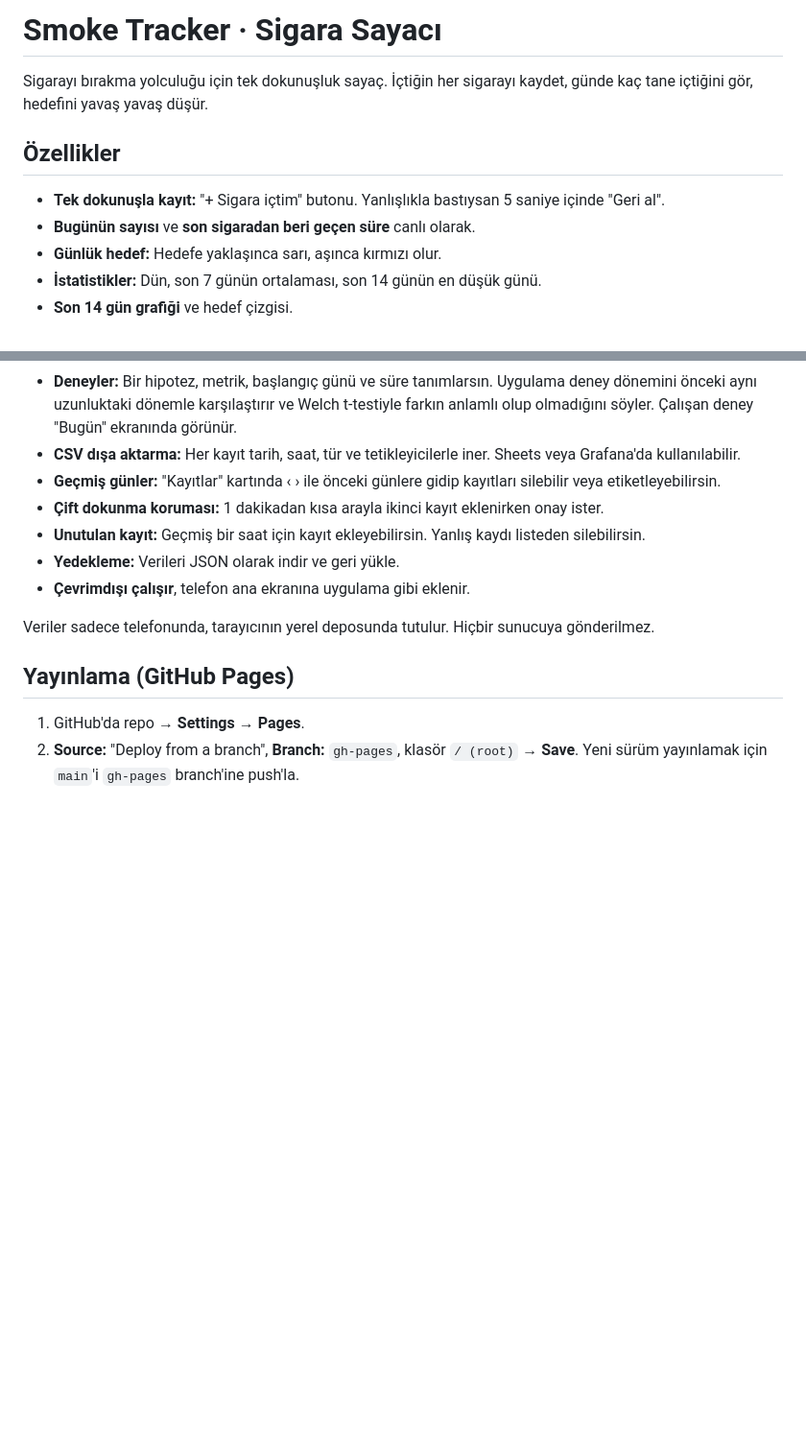
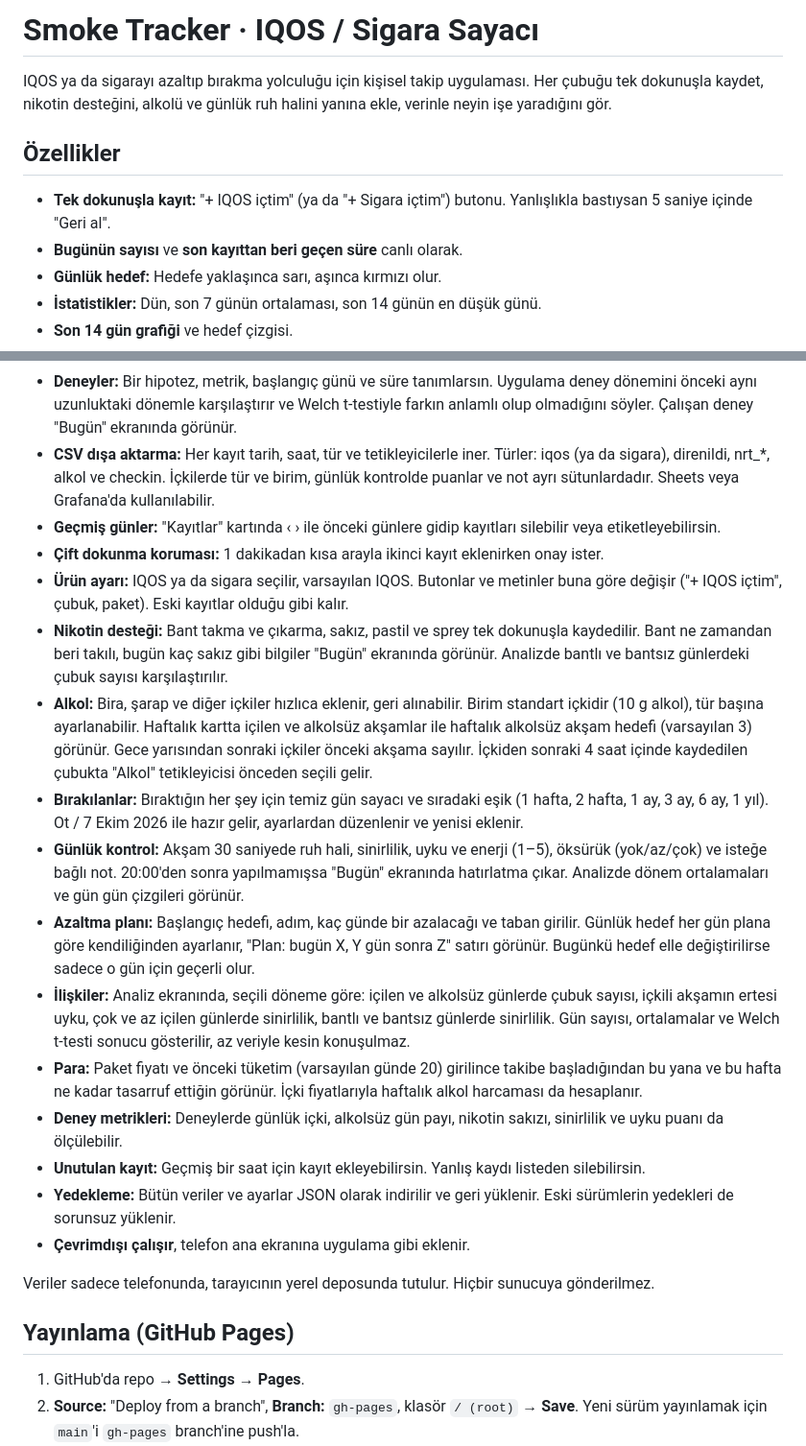
Before and after one commit to hakankanmaz/smoke-tracker, a Markdown page: README.md, 2 parts joined by grey strips. Shown at 96% size. Rendered like a GitHub page; blank space fills up the shorter version.

Commit message:
Update README feature list for IQOS, NRT, alcohol and check-ins
Co-Authored-By: Claude Opus 5.5 <noreply@anthropic.com>
Claude-Session: https://claude.ai/code/session_01F3N53GXqx8wKMZoavC6ySK

```diff
--- a/README.md
+++ b/README.md
@@ -1,11 +1,11 @@
-# Smoke Tracker · Sigara Sayacı
+# Smoke Tracker · IQOS / Sigara Sayacı
 
-Sigarayı bırakma yolculuğu için tek dokunuşluk sayaç. İçtiğin her sigarayı kaydet, günde kaç tane içtiğini gör, hedefini yavaş yavaş düşür.
+IQOS ya da sigarayı azaltıp bırakma yolculuğu için kişisel takip uygulaması. Her çubuğu tek dokunuşla kaydet, nikotin desteğini, alkolü ve günlük ruh halini yanına ekle, verinle neyin işe yaradığını gör.
 
 ## Özellikler
 
-- **Tek dokunuşla kayıt:** "+ Sigara içtim" butonu. Yanlışlıkla bastıysan 5 saniye içinde "Geri al".
-- **Bugünün sayısı** ve **son sigaradan beri geçen süre** canlı olarak.
+- **Tek dokunuşla kayıt:** "+ IQOS içtim" (ya da "+ Sigara içtim") butonu. Yanlışlıkla bastıysan 5 saniye içinde "Geri al".
+- **Bugünün sayısı** ve **son kayıttan beri geçen süre** canlı olarak.
 - **Günlük hedef:** Hedefe yaklaşınca sarı, aşınca kırmızı olur.
 - **İstatistikler:** Dün, son 7 günün ortalaması, son 14 günün en düşük günü.
 - **Son 14 gün grafiği** ve hedef çizgisi.
@@ -24,11 +24,20 @@ Sigarayı bırakma yolculuğu için tek dokunuşluk sayaç. İçtiğin her sigar
   - Rutin metrikleri: günlük sayı, ilk sigara saati, ilk 2 saatteki sigara, 21:00 sonrası, otomatik sigara payı ve medyan ara. Önceki dönemle farkı da gösterir.
   - Saatleri tahmini olan günler (~) saat bazlı metriklere katılmaz.
 - **Deneyler:** Bir hipotez, metrik, başlangıç günü ve süre tanımlarsın. Uygulama deney dönemini önceki aynı uzunluktaki dönemle karşılaştırır ve Welch t-testiyle farkın anlamlı olup olmadığını söyler. Çalışan deney "Bugün" ekranında görünür.
-- **CSV dışa aktarma:** Her kayıt tarih, saat, tür ve tetikleyicilerle iner. Sheets veya Grafana'da kullanılabilir.
+- **CSV dışa aktarma:** Her kayıt tarih, saat, tür ve tetikleyicilerle iner. Türler: iqos (ya da sigara), direnildi, nrt_*, alkol ve checkin. İçkilerde tür ve birim, günlük kontrolde puanlar ve not ayrı sütunlardadır. Sheets veya Grafana'da kullanılabilir.
 - **Geçmiş günler:** "Kayıtlar" kartında ‹ › ile önceki günlere gidip kayıtları silebilir veya etiketleyebilirsin.
 - **Çift dokunma koruması:** 1 dakikadan kısa arayla ikinci kayıt eklenirken onay ister.
+- **Ürün ayarı:** IQOS ya da sigara seçilir, varsayılan IQOS. Butonlar ve metinler buna göre değişir ("+ IQOS içtim", çubuk, paket). Eski kayıtlar olduğu gibi kalır.
+- **Nikotin desteği:** Bant takma ve çıkarma, sakız, pastil ve sprey tek dokunuşla kaydedilir. Bant ne zamandan beri takılı, bugün kaç sakız gibi bilgiler "Bugün" ekranında görünür. Analizde bantlı ve bantsız günlerdeki çubuk sayısı karşılaştırılır.
+- **Alkol:** Bira, şarap ve diğer içkiler hızlıca eklenir, geri alınabilir. Birim standart içkidir (10 g alkol), tür başına ayarlanabilir. Haftalık kartta içilen ve alkolsüz akşamlar ile haftalık alkolsüz akşam hedefi (varsayılan 3) görünür. Gece yarısından sonraki içkiler önceki akşama sayılır. İçkiden sonraki 4 saat içinde kaydedilen çubukta "Alkol" tetikleyicisi önceden seçili gelir.
+- **Bırakılanlar:** Bıraktığın her şey için temiz gün sayacı ve sıradaki eşik (1 hafta, 2 hafta, 1 ay, 3 ay, 6 ay, 1 yıl). Ot / 7 Ekim 2026 ile hazır gelir, ayarlardan düzenlenir ve yenisi eklenir.
+- **Günlük kontrol:** Akşam 30 saniyede ruh hali, sinirlilik, uyku ve enerji (1–5), öksürük (yok/az/çok) ve isteğe bağlı not. 20:00'den sonra yapılmamışsa "Bugün" ekranında hatırlatma çıkar. Analizde dönem ortalamaları ve gün gün çizgileri görünür.
+- **Azaltma planı:** Başlangıç hedefi, adım, kaç günde bir azalacağı ve taban girilir. Günlük hedef her gün plana göre kendiliğinden ayarlanır, "Plan: bugün X, Y gün sonra Z" satırı görünür. Bugünkü hedef elle değiştirilirse sadece o gün için geçerli olur.
+- **İlişkiler:** Analiz ekranında, seçili döneme göre: içilen ve alkolsüz günlerde çubuk sayısı, içkili akşamın ertesi uyku, çok ve az içilen günlerde sinirlilik, bantlı ve bantsız günlerde sinirlilik. Gün sayısı, ortalamalar ve Welch t-testi sonucu gösterilir, az veriyle kesin konuşulmaz.
+- **Para:** Paket fiyatı ve önceki tüketim (varsayılan günde 20) girilince takibe başladığından bu yana ve bu hafta ne kadar tasarruf ettiğin görünür. İçki fiyatlarıyla haftalık alkol harcaması da hesaplanır.
+- **Deney metrikleri:** Deneylerde günlük içki, alkolsüz gün payı, nikotin sakızı, sinirlilik ve uyku puanı da ölçülebilir.
 - **Unutulan kayıt:** Geçmiş bir saat için kayıt ekleyebilirsin. Yanlış kaydı listeden silebilirsin.
-- **Yedekleme:** Verileri JSON olarak indir ve geri yükle.
+- **Yedekleme:** Bütün veriler ve ayarlar JSON olarak indirilir ve geri yüklenir. Eski sürümlerin yedekleri de sorunsuz yüklenir.
 - **Çevrimdışı çalışır**, telefon ana ekranına uygulama gibi eklenir.
 
 Veriler sadece telefonunda, tarayıcının yerel deposunda tutulur. Hiçbir sunucuya gönderilmez.
```
